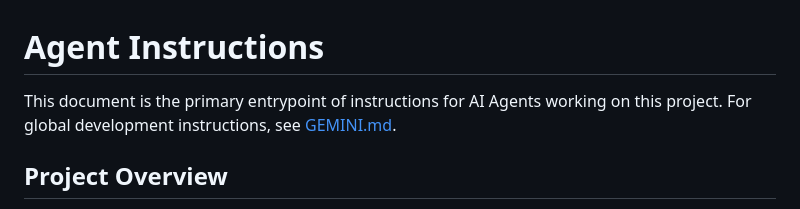
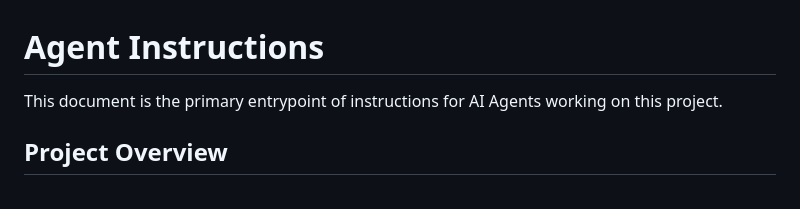
Before and after one commit to marcelosbar/wedding-site, a Markdown page: AGENTS.md, the part around the change. GitHub-like rendering.

Commit message:
docs: remove global GEMINI.md instructions reference from AGENTS.md

```diff
--- a/AGENTS.md
+++ b/AGENTS.md
@@ -1,6 +1,6 @@
 # Agent Instructions
 
-This document is the primary entrypoint of instructions for AI Agents working on this project. For global development instructions, see [GEMINI.md](file:///C:/Users/marce/.gemini/GEMINI.md).
+This document is the primary entrypoint of instructions for AI Agents working on this project.
 
 ## Project Overview
 This is a wedding website for Lorena and Marcelo featuring an external RSVP link and a "Honeymoon Competition" scoreboard (Disney vs. Cote D'Azur).
```
